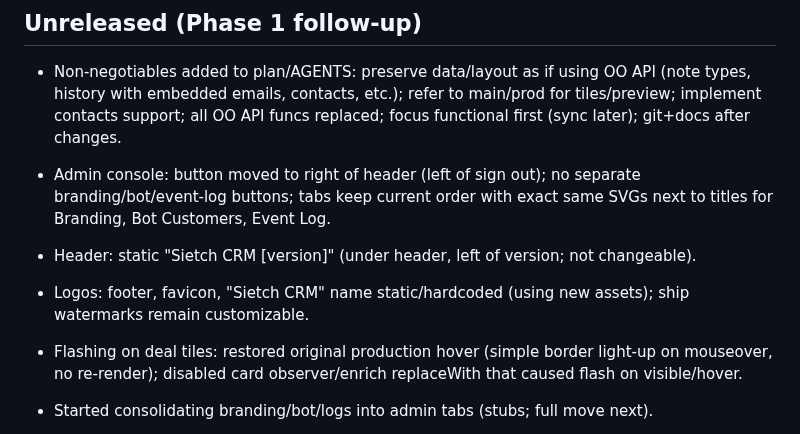
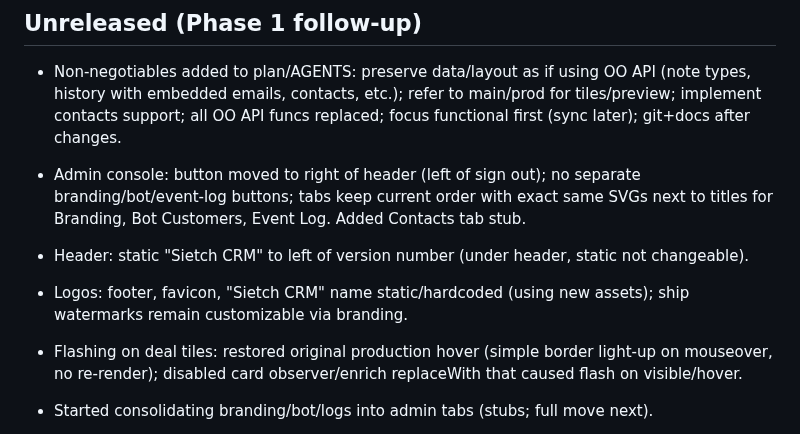
Before and after one commit to kachapman/onlyoffice-crm-kanban, a Markdown page: CHANGELOG.md, the part around the change. Rendered like a GitHub page.

```diff
--- a/CHANGELOG.md
+++ b/CHANGELOG.md
@@ -5,9 +5,9 @@ All notable changes to the Sietch CRM dashboard are documented here.
 ## Unreleased (Phase 1 follow-up)
 
 - Non-negotiables added to plan/AGENTS: preserve data/layout as if using OO API (note types, history with embedded emails, contacts, etc.); refer to main/prod for tiles/preview; implement contacts support; all OO API funcs replaced; focus functional first (sync later); git+docs after changes.
-- Admin console: button moved to right of header (left of sign out); no separate branding/bot/event-log buttons; tabs keep current order with exact same SVGs next to titles for Branding, Bot Customers, Event Log.
-- Header: static "Sietch CRM [version]" (under header, left of version; not changeable).
-- Logos: footer, favicon, "Sietch CRM" name static/hardcoded (using new assets); ship watermarks remain customizable.
+- Admin console: button moved to right of header (left of sign out); no separate branding/bot/event-log buttons; tabs keep current order with exact same SVGs next to titles for Branding, Bot Customers, Event Log. Added Contacts tab stub.
+- Header: static "Sietch CRM" to left of version number (under header, static not changeable).
+- Logos: footer, favicon, "Sietch CRM" name static/hardcoded (using new assets); ship watermarks remain customizable via branding.
 - Flashing on deal tiles: restored original production hover (simple border light-up on mouseover, no re-render); disabled card observer/enrich replaceWith that caused flash on visible/hover.
 - Started consolidating branding/bot/logs into admin tabs (stubs; full move next).
 - Updated docs with non-negotiables per user direction.
```
Also changed, not shown: AGENTS.md (+1 -1 lines).
